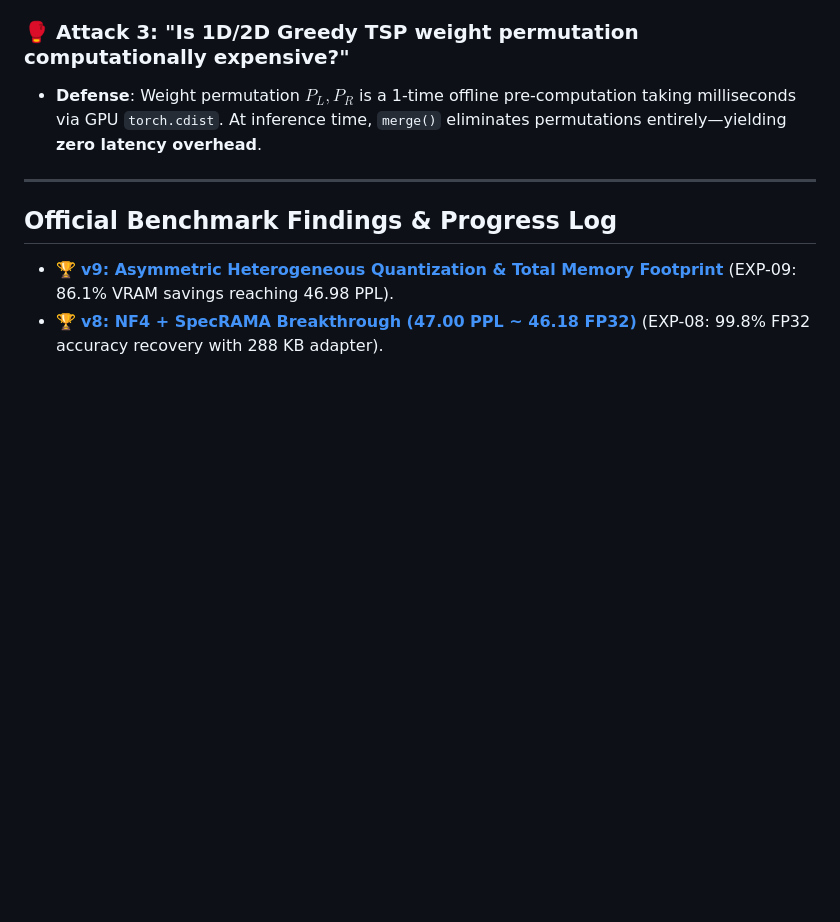
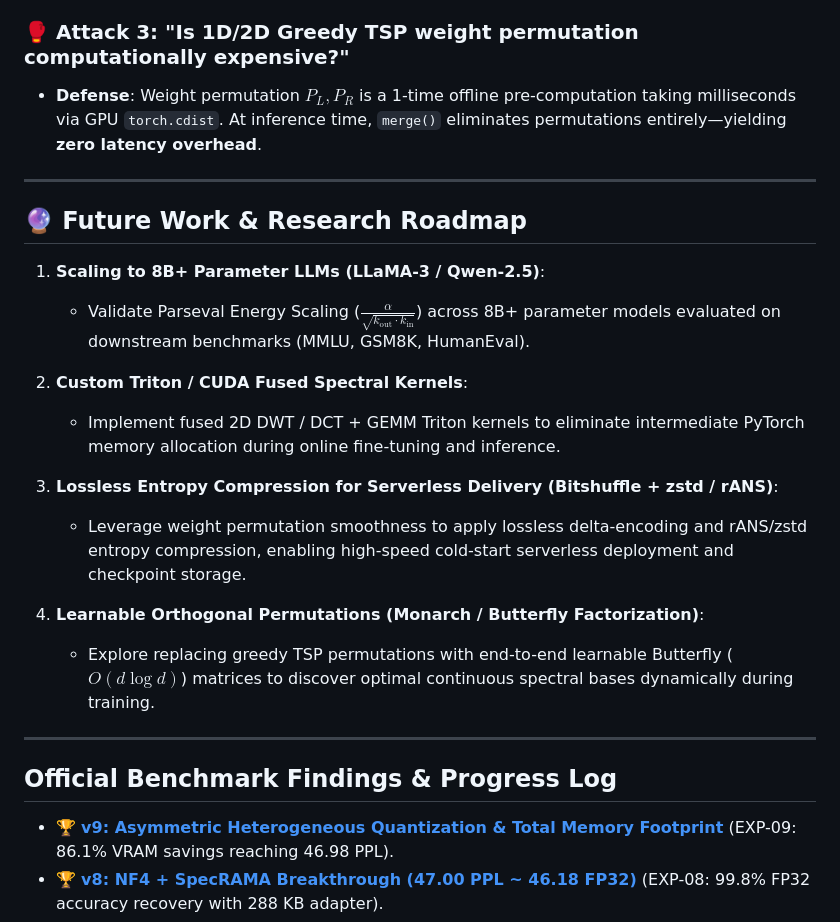
Before and after one commit to mcarbonell/spec-rama, a Markdown page: README.md, the part around the change. GitHub-like rendering; blank space fills up the shorter version.

Commit message:
docs: add future work and research roadmap to README

```diff
--- a/README.md
+++ b/README.md
@@ -37,6 +37,22 @@ See full documentation in [docs/findings_spec_rama_v9.md](file:///c:/Users/mrcm_
 
 ### 🥊 Attack 3: "Is 1D/2D Greedy TSP weight permutation computationally expensive?"
 * **Defense**: Weight permutation $P_L, P_R$ is a 1-time offline pre-computation taking milliseconds via GPU `torch.cdist`. At inference time, `merge()` eliminates permutations entirely—yielding **zero latency overhead**.
+
+---
+
+## 🔮 Future Work & Research Roadmap
+
+1. **Scaling to 8B+ Parameter LLMs (LLaMA-3 / Qwen-2.5)**:
+   - Validate Parseval Energy Scaling ($\frac{\alpha}{\sqrt{k_{\text{out}} \cdot k_{\text{in}}}}$) across 8B+ parameter models evaluated on downstream benchmarks (MMLU, GSM8K, HumanEval).
+
+2. **Custom Triton / CUDA Fused Spectral Kernels**:
+   - Implement fused 2D DWT / DCT + GEMM Triton kernels to eliminate intermediate PyTorch memory allocation during online fine-tuning and inference.
+
+3. **Lossless Entropy Compression for Serverless Delivery (Bitshuffle + zstd / rANS)**:
+   - Leverage weight permutation smoothness to apply lossless delta-encoding and rANS/zstd entropy compression, enabling high-speed cold-start serverless deployment and checkpoint storage.
+
+4. **Learnable Orthogonal Permutations (Monarch / Butterfly Factorization)**:
+   - Explore replacing greedy TSP permutations with end-to-end learnable Butterfly ($O(d \log d)$) matrices to discover optimal continuous spectral bases dynamically during training.
 
 ---
 
```
